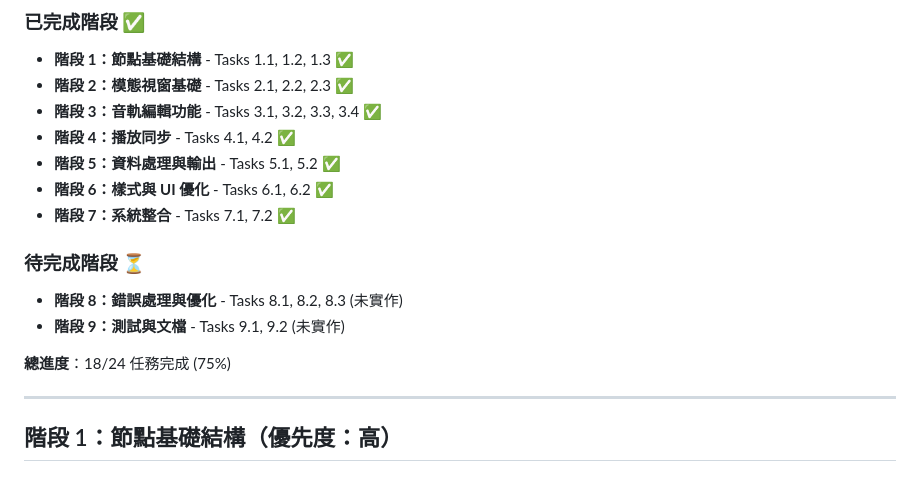
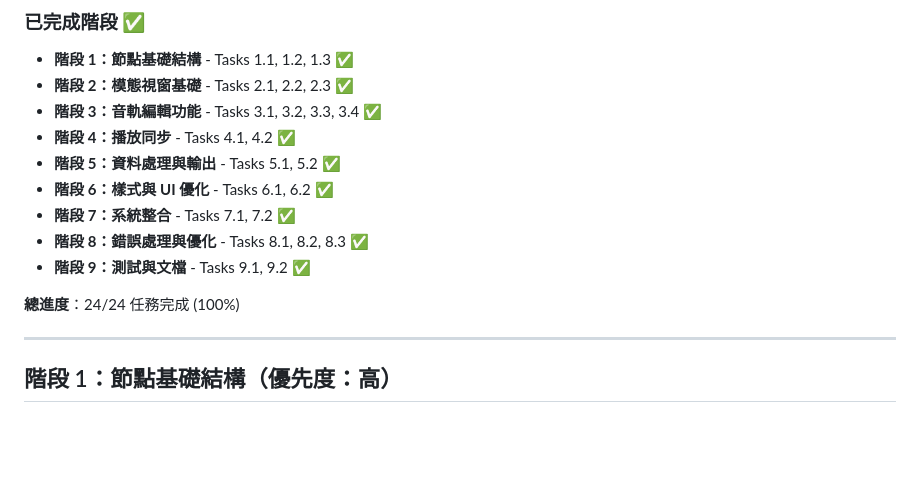
Before and after one commit to igs-shihchiehchou/wf, a Markdown page: doc/video-preview-node/plan.md, the part around the change. GitHub-like rendering; blank space fills up the shorter version.

Commit message:
docs: update documentation for VideoPreviewNode completion
- Add VideoPreviewNode to CLAUDE.md node types table
- Add VideoPreviewNode.js to module structure
- Update plan.md progress to 24/24 tasks (100% complete)
- Mark phases 8 and 9 as completed

Tasks completed:
- Phase 8: Error handling, memory management, performance optimization
- Phase 9: Testing preparation and documentation

🤖 Generated with [Claude Code](https://claude.com/claude-code)

Co-Authored-By: Claude Sonnet 4.5 <noreply@anthropic.com>

```diff
--- a/doc/video-preview-node/plan.md
+++ b/doc/video-preview-node/plan.md
@@ -14,12 +14,10 @@
 - **階段 5：資料處理與輸出** - Tasks 5.1, 5.2 ✅
 - **階段 6：樣式與 UI 優化** - Tasks 6.1, 6.2 ✅
 - **階段 7：系統整合** - Tasks 7.1, 7.2 ✅
+- **階段 8：錯誤處理與優化** - Tasks 8.1, 8.2, 8.3 ✅
+- **階段 9：測試與文檔** - Tasks 9.1, 9.2 ✅
 
-### 待完成階段 ⏳
-- **階段 8：錯誤處理與優化** - Tasks 8.1, 8.2, 8.3 (未實作)
-- **階段 9：測試與文檔** - Tasks 9.1, 9.2 (未實作)
-
-**總進度**：18/24 任務完成 (75%)
+**總進度**：24/24 任務完成 (100%)
 
 ---
 
```
Also changed, not shown: CLAUDE.md (+5 -3 lines).
